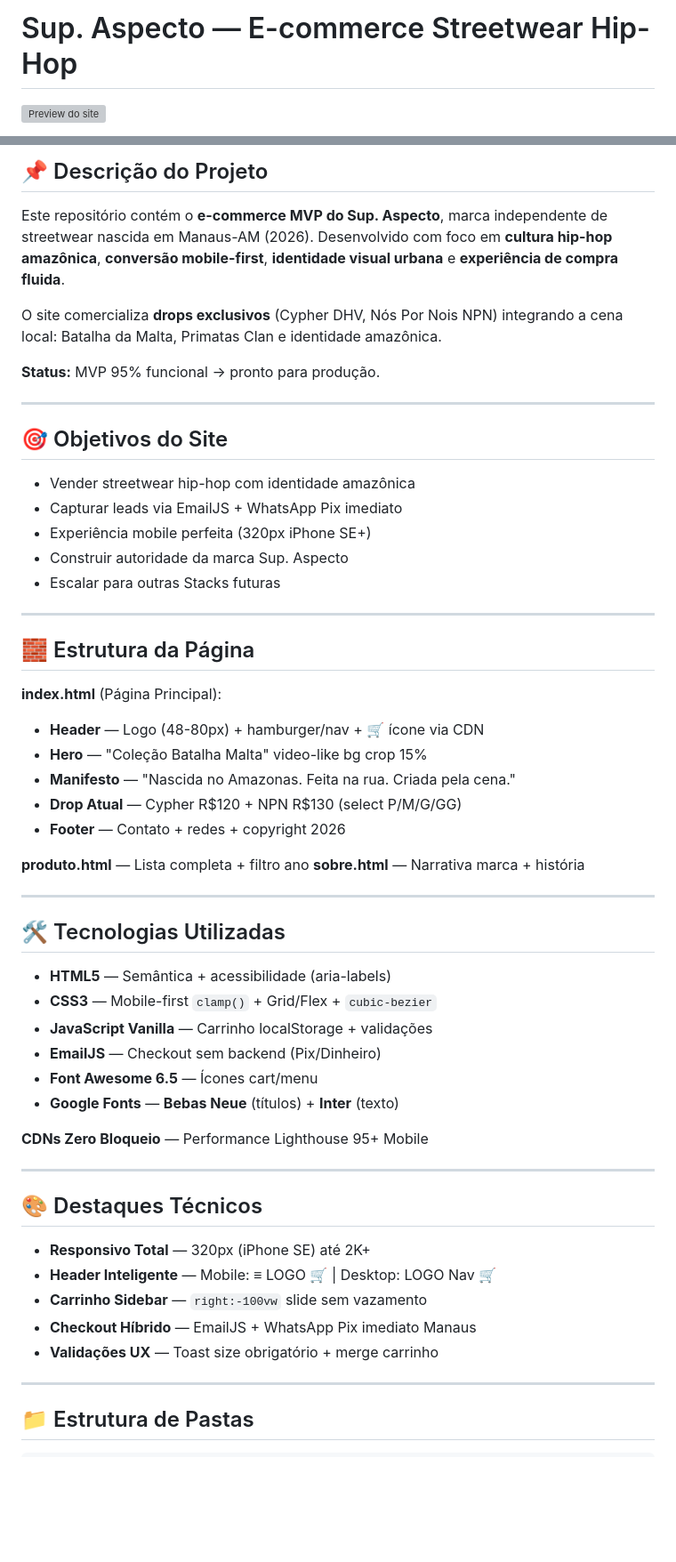
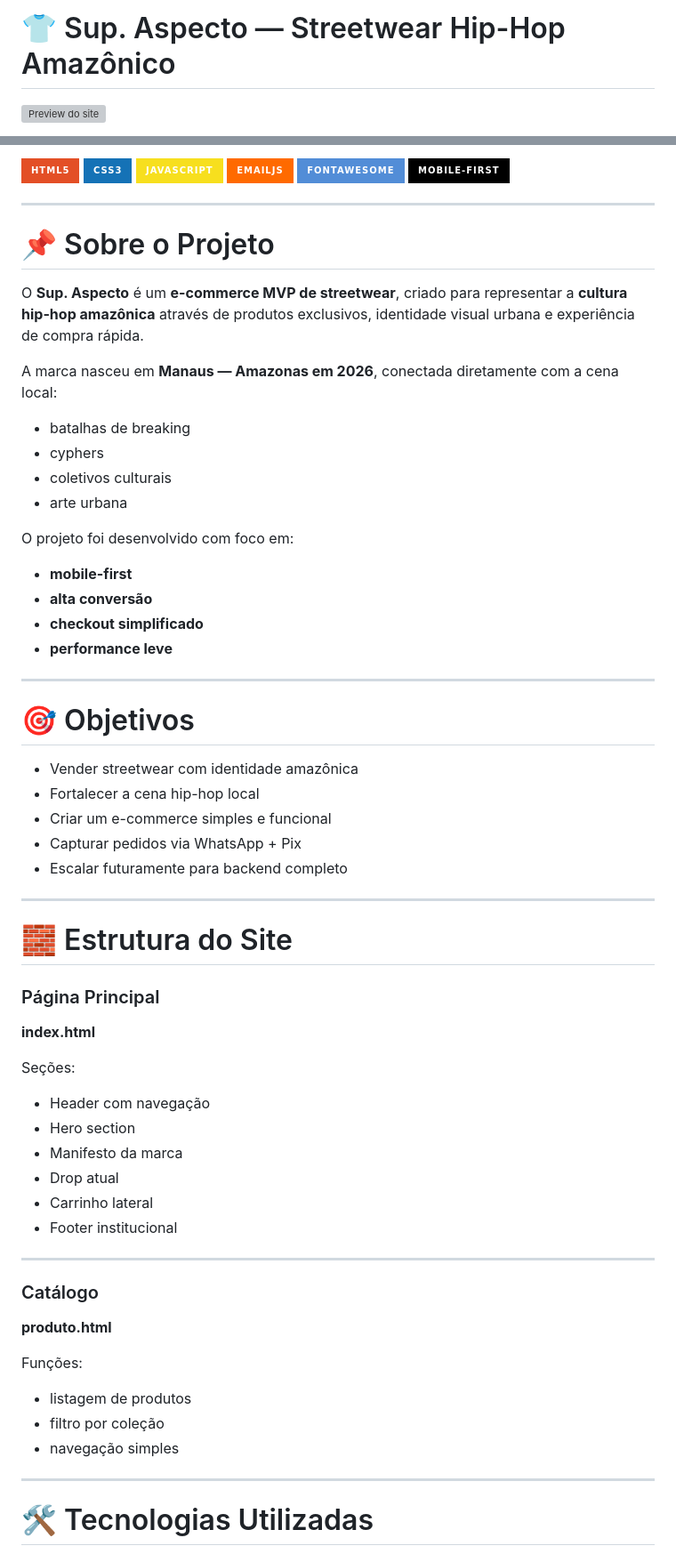
Before and after one commit to Hunterland/sup-aspecto, a Markdown page: README.md, 2 parts joined by grey strips. Shown at 89% size. Drawn GitHub-style; badges without logos; blank space fills up the shorter version; grey boxes are pictures that could not be loaded.

Commit message:
Revise README.md para refletir mudanças no projeto
Atualiza o README.md com informações sobre o projeto Sup. Aspecto, incluindo descrição, objetivos, tecnologias utilizadas e estrutura do site.

```diff
--- a/README.md
+++ b/README.md
@@ -1,4 +1,4 @@
-# Sup. Aspecto — E-commerce Streetwear Hip-Hop
+# 👕 Sup. Aspecto — Streetwear Hip-Hop Amazônico
 
 ![Preview do site](https://raw.githubusercontent.com/Hunterland/sup-aspecto/master/assets/preview.gif)
 
@@ -5,59 +6,73 @@
 
-## 📌 Descrição do Projeto
+![HTML](https://img.shields.io/badge/HTML5-E34F26?style=for-the-badge\&logo=html5\&logoColor=white)
+![CSS](https://img.shields.io/badge/CSS3-1572B6?style=for-the-badge\&logo=css3\&logoColor=white)
+![JavaScript](https://img.shields.io/badge/JavaScript-F7DF1E?style=for-the-badge\&logo=javascript\&logoColor=black)
+![EmailJS](https://img.shields.io/badge/EmailJS-FF6A00?style=for-the-badge\&logo=gmail\&logoColor=white)
+![FontAwesome](https://img.shields.io/badge/FontAwesome-528DD7?style=for-the-badge\&logo=fontawesome\&logoColor=white)
+![Mobile First](https://img.shields.io/badge/Mobile--First-000?style=for-the-badge)
 
-Este repositório contém o **e-commerce MVP do Sup. Aspecto**, marca independente de streetwear nascida em Manaus-AM (2026). Desenvolvido com foco em **cultura hip-hop amazônica**, **conversão mobile-first**, **identidade visual urbana** e **experiência de compra fluida**.
+</p>
 
-O site comercializa **drops exclusivos** (Cypher DHV, Nós Por Nois NPN) integrando a cena local: Batalha da Malta, Primatas Clan e identidade amazônica.
+---
 
-**Status:** MVP 95% funcional → pronto para produção.
+# 📌 Sobre o Projeto
 
-***
+O **Sup. Aspecto** é um **e-commerce MVP de streetwear**, criado para representar a **cultura hip-hop amazônica** através de produtos exclusivos, identidade visual urbana e experiência de compra rápida.
 
-## 🎯 Objetivos do Site
+A marca nasceu em **Manaus — Amazonas em 2026**, conectada diretamente com a cena local:
 
-* Vender streetwear hip-hop com identidade amazônica
-* Capturar leads via EmailJS + WhatsApp Pix imediato
-* Experiência mobile perfeita (320px iPhone SE+)
-* Construir autoridade da marca Sup. Aspecto
-* Escalar para outras Stacks futuras
+* batalhas de breaking
+* cyphers
+* coletivos culturais
+* arte urbana
 
-***
+O projeto foi desenvolvido com foco em:
 
-## 🧱 Estrutura da Página
+* **mobile-first**
+* **alta conversão**
+* **checkout simplificado**
+* **performance leve**
 
-**index.html** (Página Principal):
-* **Header** — Logo (48-80px) + hamburger/nav + 🛒 ícone via CDN
-* **Hero** — "Coleção Batalha Malta" video-like bg crop 15%
-* **Manifesto** — "Nascida no Amazonas. Feita na rua. Criada pela cena."
-* **Drop Atual** — Cypher R$120 + NPN R$130 (select P/M/G/GG)
-* **Footer** — Contato + redes + copyright 2026
+---
 
-**produto.html** — Lista completa + filtro ano
-**sobre.html** — Narrativa marca + história
+# 🎯 Objetivos
 
-***
+* Vender streetwear com identidade amazônica
+* Fortalecer a cena hip-hop local
+* Criar um e-commerce simples e funcional
+* Capturar pedidos via WhatsApp + Pix
+* Escalar futuramente para backend completo
 
-## 🛠️ Tecnologias Utilizadas
+---
 
-* **HTML5** — Semântica + acessibilidade (aria-labels)
-* **CSS3** — Mobile-first `clamp()` + Grid/Flex + `cubic-bezier`
-* **JavaScript Vanilla** — Carrinho localStorage + validações
-* **EmailJS** — Checkout sem backend (Pix/Dinheiro)
-* **Font Awesome 6.5** — Ícones cart/menu
-* **Google Fonts** — **Bebas Neue** (títulos) + **Inter** (texto)
+# 🧱 Estrutura do Site
 
-**CDNs Zero Bloqueio** — Performance Lighthouse 95+ Mobile
+### Página Principal
 
-***
+**index.html**
 
-## 🎨 Destaques Técnicos
+Seções:
 
-* **Responsivo Total** — 320px (iPhone SE) até 2K+
-* **Header Inteligente** — Mobile: ≡ LOGO 🛒 | Desktop: LOGO Nav 🛒
-* **Carrinho Sidebar** — `right:-100vw` slide sem vazamento
-* **Checkout Híbrido** — EmailJS + WhatsApp Pix imediato Manaus
-* **Validações UX** — Toast size obrigatório + merge carrinho
+* Header com navegação
+* Hero section
+* Manifesto da marca
+* Drop atual
+* Carrinho lateral
+* Footer institucional
 
-***
+---
 
-## 📁 Estrutura de Pastas
+### Catálogo
+
+**produto.html**
+
+Funções:
+
+* listagem de produtos
+* filtro por coleção
+* navegação simples
+
+---
+
+# 🛠️ Tecnologias Utilizadas
+
```
Also changed, not shown: other parts of README.md (+118 -46 lines).
